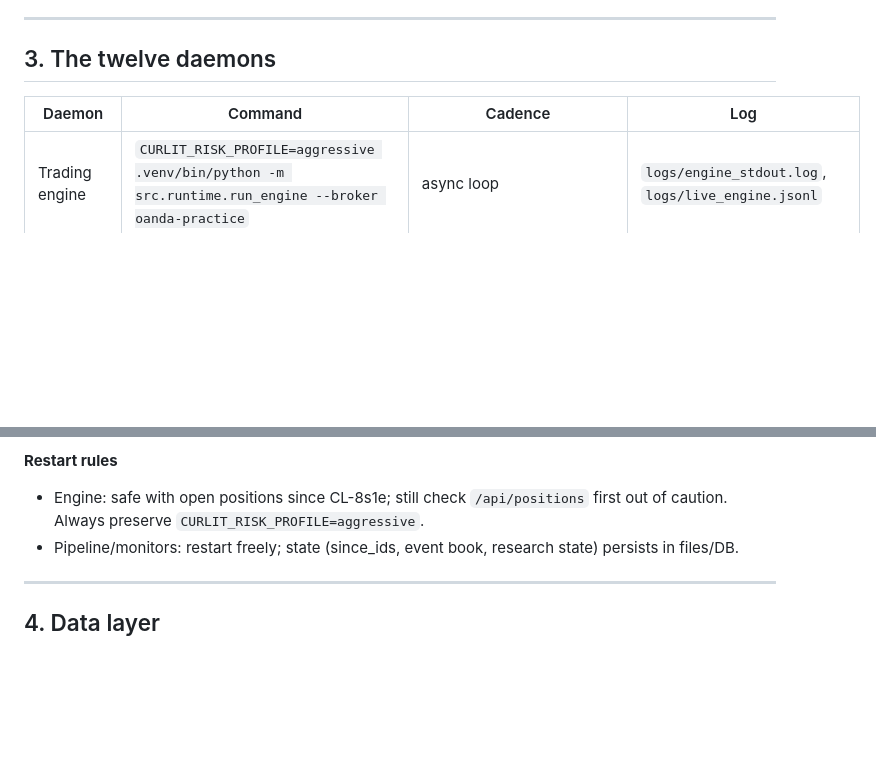
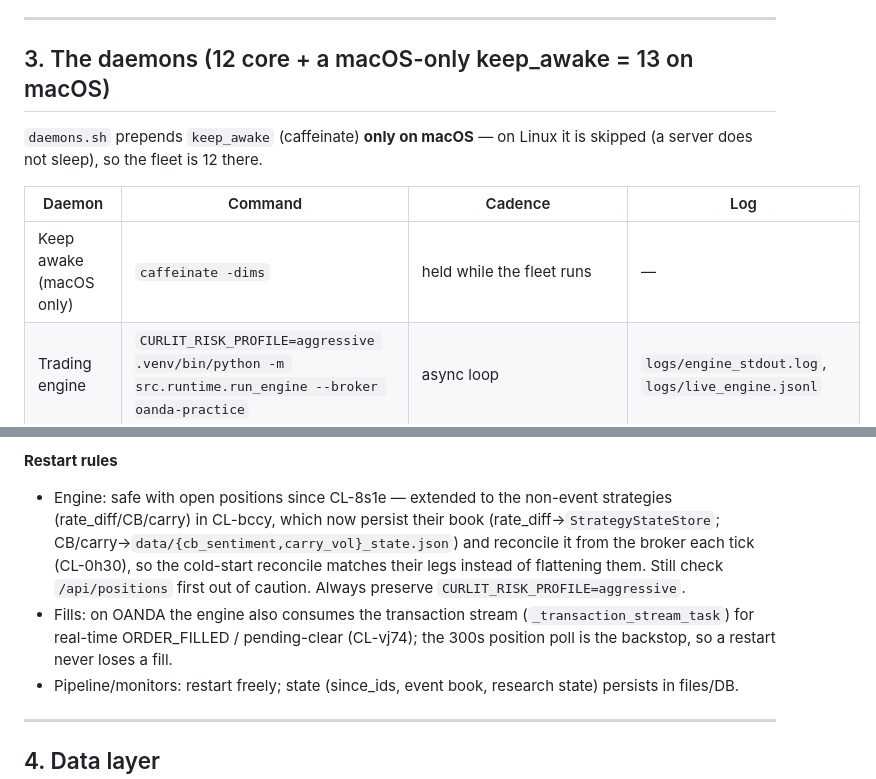
Before and after one commit to jackctj117/curLit, a Markdown page: docs/CURRENT_OPERATIONS.md, 2 parts joined by grey strips. Rendered like a GitHub page; blank space fills up the shorter version.

Commit message:
docs: bring CLAUDE.md + CURRENT_OPERATIONS current with this session's work
The canonical docs predated the code-review remediation. Reflect now:
- OANDA transaction-stream fill confirmation (CL-vj74): stream_transactions ->
  OrderManager.on_fill, live_engine _transaction_stream_task, poll as backstop.
- Non-event strategy position persistence (CL-bccy/CL-0h30): rate_diff ->
  StrategyStateStore, CB/carry -> atomic state files, per-tick broker reconcile;
  cold-start no longer flattens their legs. Restart rules updated.
- OMS per-symbol in-flight reservation + retry re-read (CL-sbrp/CL-a13q).
- Liquidity-window entry gate (CL-y412) + rate-diff configured-series z (CL-8kot).
- Daemon count: 12 core + macOS-only keep_awake = 13 (12 on Linux); added the
  keep_awake row + the Linux note.
- Atomic-state-files list: added the CB/carry books + liquidity profile.

Docs-only; README/BOOTSTRAP/AGENTS.md were already updated this session.

Co-Authored-By: Claude Fable 5 <noreply@anthropic.com>

```diff
--- a/docs/CURRENT_OPERATIONS.md
+++ b/docs/CURRENT_OPERATIONS.md
@@ -163,10 +163,14 @@ activity** (P/C volume skew, volume vs self-built baseline, ATM IV).
 
 ---
 
-## 3. The twelve daemons
+## 3. The daemons (12 core + a macOS-only keep_awake = 13 on macOS)
+
+`daemons.sh` prepends `keep_awake` (caffeinate) **only on macOS** — on Linux it
+is skipped (a server does not sleep), so the fleet is 12 there.
 
 | Daemon | Command | Cadence | Log |
 |---|---|---|---|
+| Keep awake (macOS only) | `caffeinate -dims` | held while the fleet runs | — |
 | Trading engine | `CURLIT_RISK_PROFILE=aggressive .venv/bin/python -m src.runtime.run_engine --broker oanda-practice` | async loop | `logs/engine_stdout.log`, `logs/live_engine.jsonl` |
 | Event pipeline | `scripts/event_pipeline.py --ingest --assess --loop 900` | 15 min | `logs/event_pipeline.log` |
 | Intraday pricer | `scripts/intraday_pricer.py --loop 120` | 2 min + daily candle backfill | `logs/intraday_pricer.log` |
@@ -188,9 +192,17 @@ runs the DATA-HEALTH preflight (CL-q4n1) at boot — a starved series is a
 loud WARN banner, never a silent dormant strategy.
 
 **Restart rules**
-- Engine: safe with open positions since CL-8s1e; still check
+- Engine: safe with open positions since CL-8s1e — extended to the non-event
+  strategies (rate_diff/CB/carry) in CL-bccy, which now persist their book
+  (rate_diff→`StrategyStateStore`; CB/carry→`data/{cb_sentiment,carry_vol}_state.json`)
+  and reconcile it from the broker each tick (CL-0h30), so the cold-start
+  reconcile matches their legs instead of flattening them. Still check
   `/api/positions` first out of caution. Always preserve
   `CURLIT_RISK_PROFILE=aggressive`.
+- Fills: on OANDA the engine also consumes the transaction stream
+  (`_transaction_stream_task`) for real-time ORDER_FILLED / pending-clear
+  (CL-vj74); the 300s position poll is the backstop, so a restart never loses
+  a fill.
 - Pipeline/monitors: restart freely; state (since_ids, event book, research
   state) persists in files/DB.
 
```
Also changed, not shown: CLAUDE.md (+4 -4 lines).
